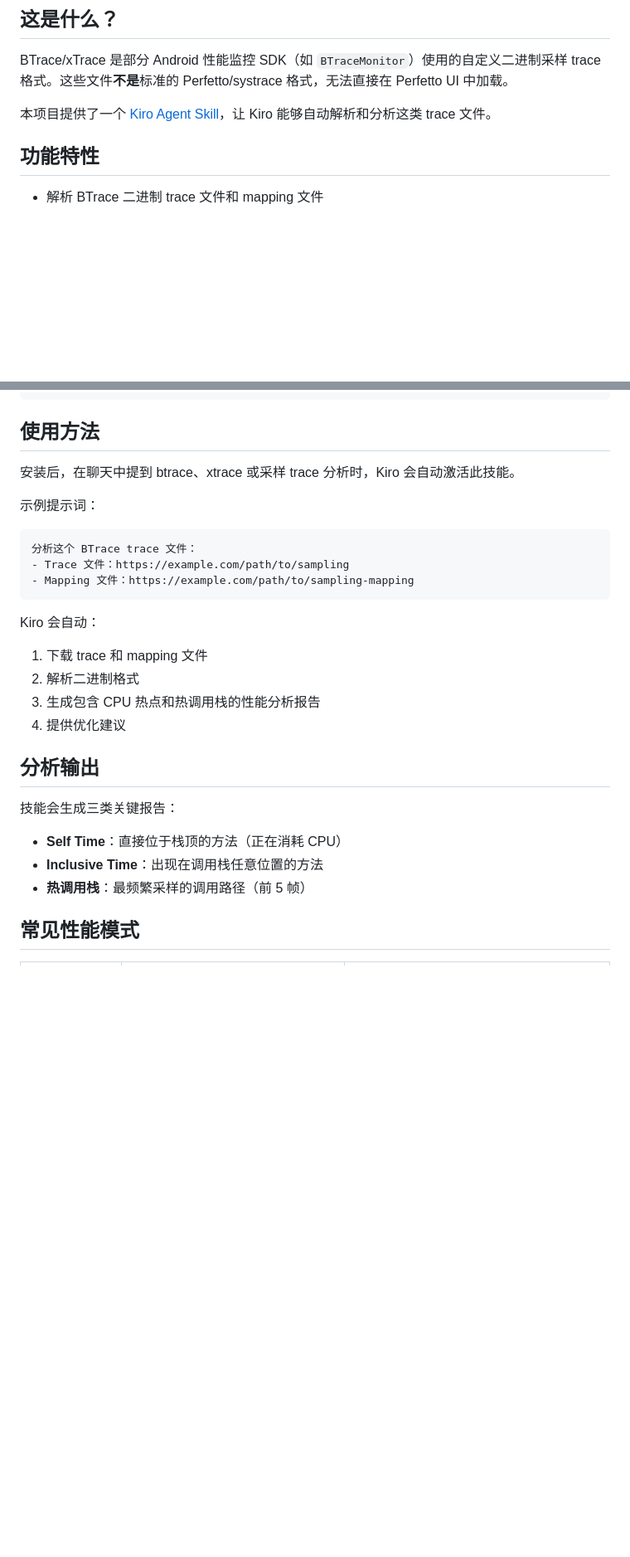
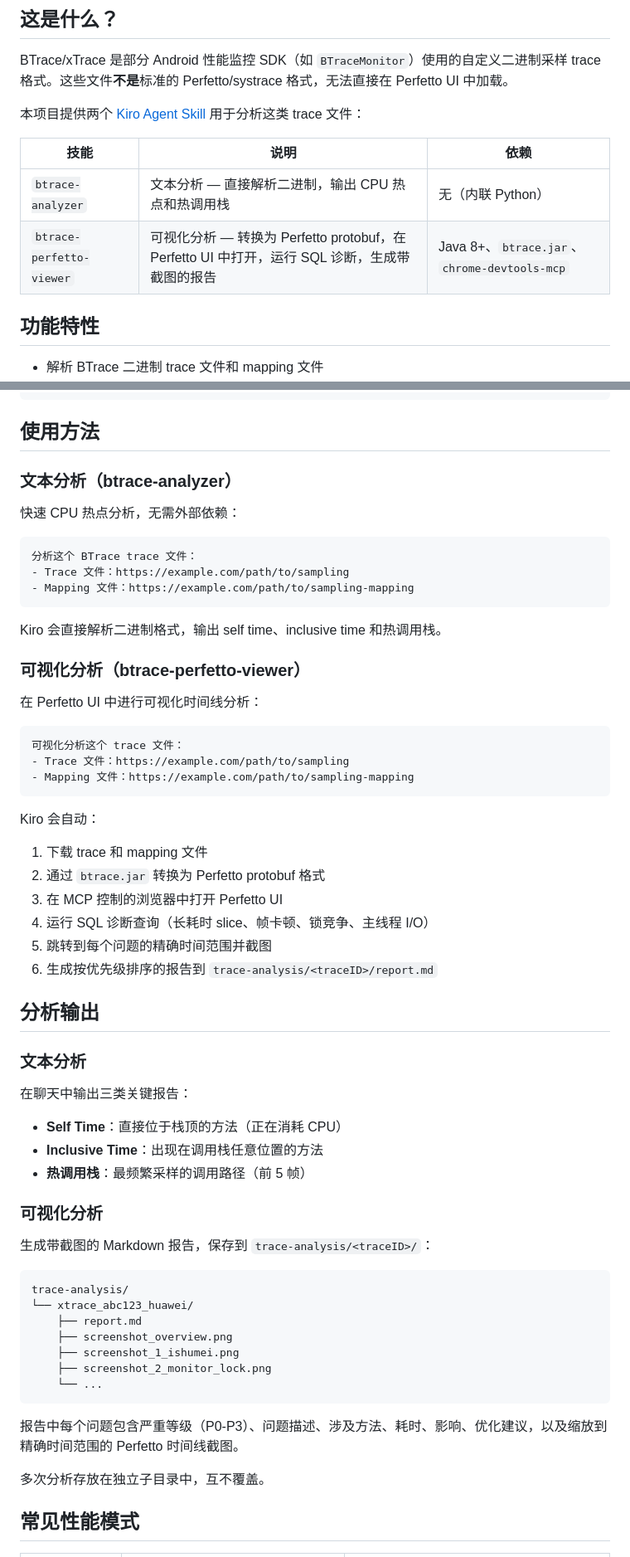
Before and after one commit to susirsusir/btrace_analyzer, a Markdown page: README_CN.md, 2 parts joined by grey strips. Shown at 83% size. Drawn GitHub-style; blank space fills up the shorter version.

````diff
--- a/README_CN.md
+++ b/README_CN.md
@@ -8,7 +8,12 @@
 
 BTrace/xTrace 是部分 Android 性能监控 SDK（如 `BTraceMonitor`）使用的自定义二进制采样 trace 格式。这些文件**不是**标准的 Perfetto/systrace 格式，无法直接在 Perfetto UI 中加载。
 
-本项目提供了一个 [Kiro Agent Skill](https://kiro.dev/docs/skills/)，让 Kiro 能够自动解析和分析这类 trace 文件。
+本项目提供两个 [Kiro Agent Skill](https://kiro.dev/docs/skills/) 用于分析这类 trace 文件：
+
+| 技能 | 说明 | 依赖 |
+|------|------|------|
+| `btrace-analyzer` | 文本分析 — 直接解析二进制，输出 CPU 热点和热调用栈 | 无（内联 Python） |
+| `btrace-perfetto-viewer` | 可视化分析 — 转换为 Perfetto protobuf，在 Perfetto UI 中打开，运行 SQL 诊断，生成带截图的报告 | Java 8+、`btrace.jar`、`chrome-devtools-mcp` |
 
 ## 功能特性
 
@@ -121,9 +126,9 @@ git clone https://github.com/<your-username>/btrace_analyzer.git ~/.kiro/skills/
 
 ## 使用方法
 
-安装后，在聊天中提到 btrace、xtrace 或采样 trace 分析时，Kiro 会自动激活此技能。
+### 文本分析（btrace-analyzer）
 
-示例提示词：
+快速 CPU 热点分析，无需外部依赖：
 
 ```
 分析这个 BTrace trace 文件：
@@ -131,19 +136,53 @@ git clone https://github.com/<your-username>/btrace_analyzer.git ~/.kiro/skills/
 - Mapping 文件：https://example.com/path/to/sampling-mapping
 ```
 
+Kiro 会直接解析二进制格式，输出 self time、inclusive time 和热调用栈。
+
+### 可视化分析（btrace-perfetto-viewer）
+
+在 Perfetto UI 中进行可视化时间线分析：
+
+```
+可视化分析这个 trace 文件：
+- Trace 文件：https://example.com/path/to/sampling
+- Mapping 文件：https://example.com/path/to/sampling-mapping
+```
+
 Kiro 会自动：
 1. 下载 trace 和 mapping 文件
-2. 解析二进制格式
-3. 生成包含 CPU 热点和热调用栈的性能分析报告
-4. 提供优化建议
+2. 通过 `btrace.jar` 转换为 Perfetto protobuf 格式
+3. 在 MCP 控制的浏览器中打开 Perfetto UI
+4. 运行 SQL 诊断查询（长耗时 slice、帧卡顿、锁竞争、主线程 I/O）
+5. 跳转到每个问题的精确时间范围并截图
+6. 生成按优先级排序的报告到 `trace-analysis/<traceID>/report.md`
 
 ## 分析输出
 
-技能会生成三类关键报告：
+### 文本分析
+
+在聊天中输出三类关键报告：
 
 - **Self Time**：直接位于栈顶的方法（正在消耗 CPU）
 - **Inclusive Time**：出现在调用栈任意位置的方法
 - **热调用栈**：最频繁采样的调用路径（前 5 帧）
+
+### 可视化分析
+
+生成带截图的 Markdown 报告，保存到 `trace-analysis/<traceID>/`：
+
+```
+trace-analysis/
+└── xtrace_abc123_huawei/
+    ├── report.md
+    ├── screenshot_overview.png
+    ├── screenshot_1_ishumei.png
+    ├── screenshot_2_monitor_lock.png
+    └── ...
+```
+
+报告中每个问题包含严重等级（P0-P3）、问题描述、涉及方法、耗时、影响、优化建议，以及缩放到精确时间范围的 Perfetto 时间线截图。
+
+多次分析存放在独立子目录中，互不覆盖。
 
 ## 常见性能模式
 
````
Also changed, not shown: README.md (+46 -7 lines).
